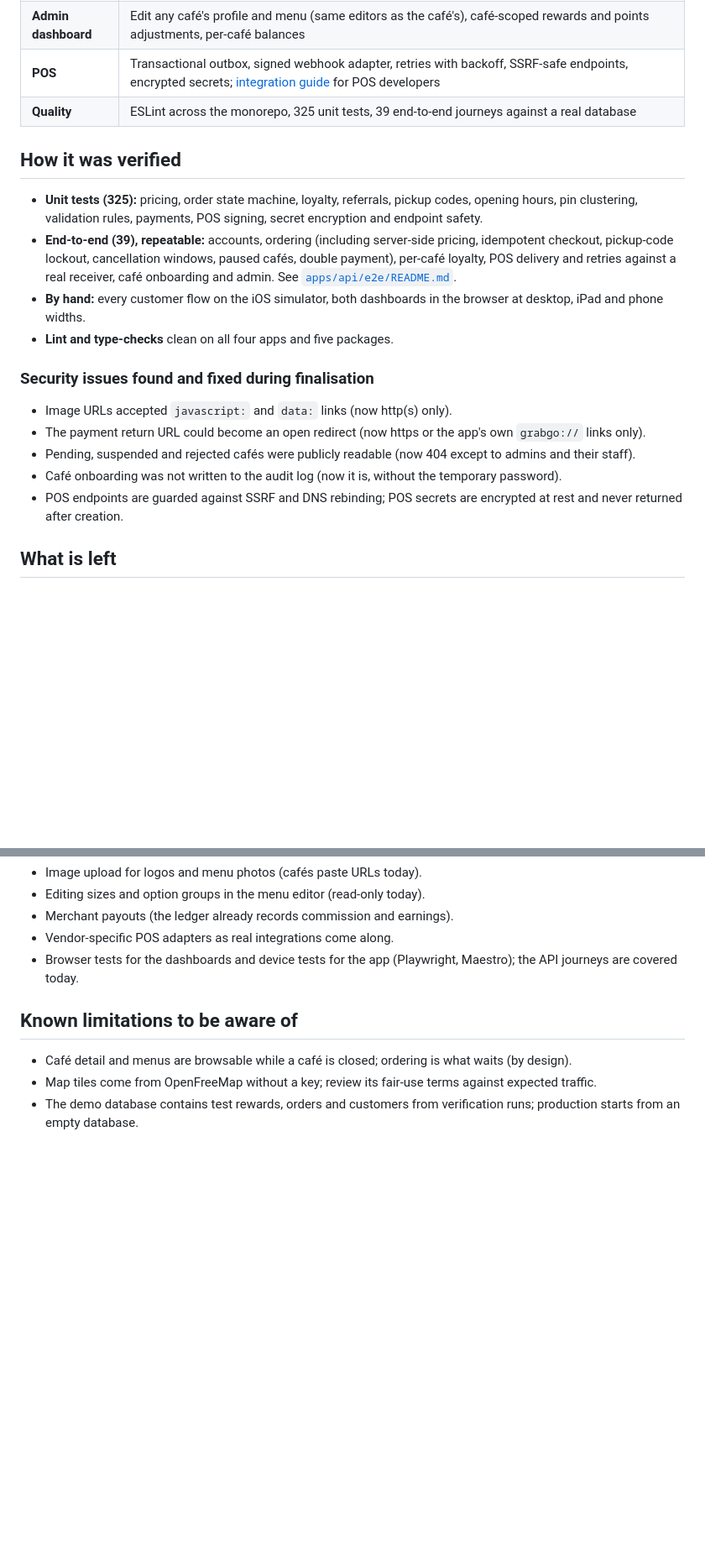
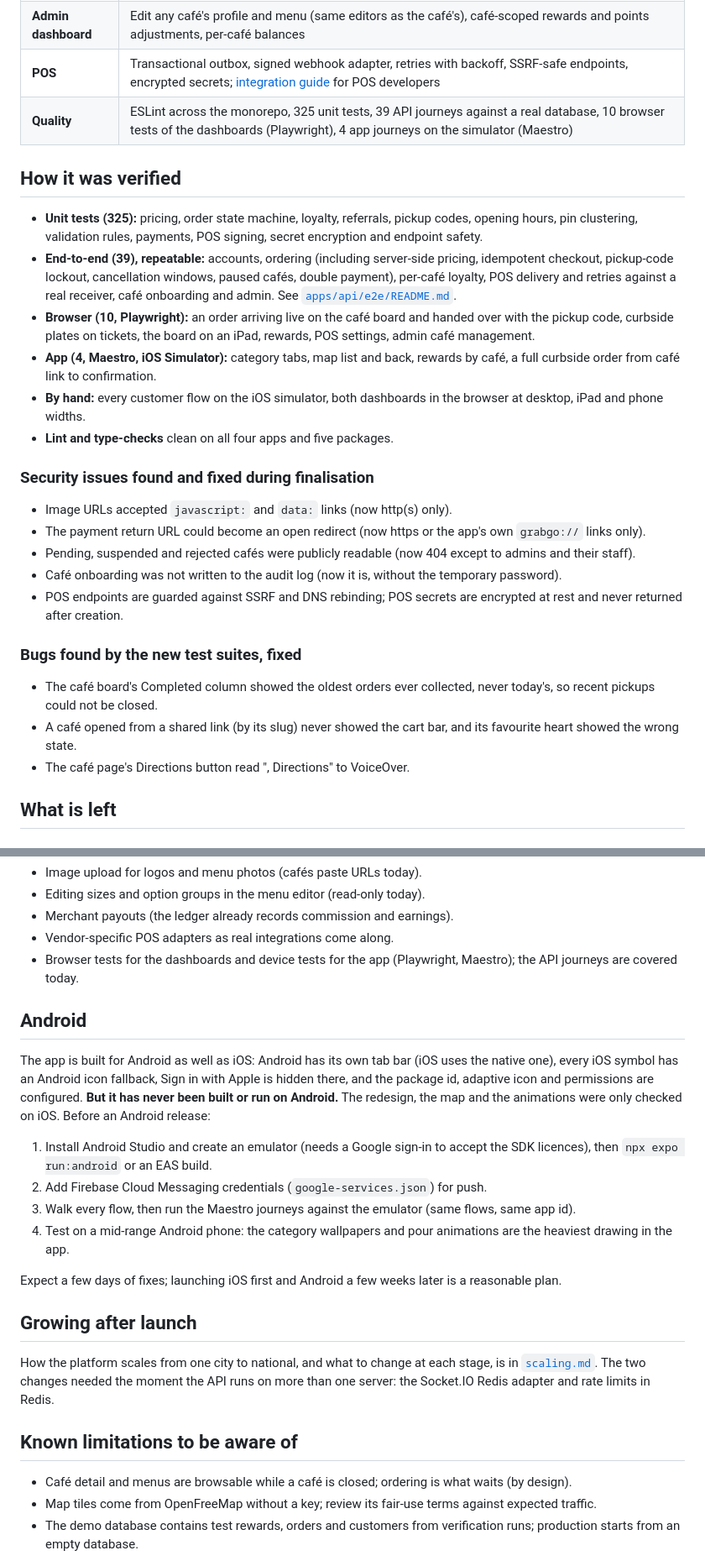
Before and after one commit to Saadsiddiqui10/grab-go, a Markdown page: docs/launch-readiness.md, 2 parts joined by grey strips. Shown at 84% size. Rendered like a GitHub page; blank space fills up the shorter version.

Commit message:
Docs: growth plan, Android status, and the new test suites in the launch report
Co-Authored-By: Claude Opus 5.5 <noreply@anthropic.com>

```diff
--- a/docs/launch-readiness.md
+++ b/docs/launch-readiness.md
@@ -38,7 +39,7 @@ café onboarding.
 | **Café dashboard** | Rewards manager, profile and logo, POS connection with delivery health and retry, live-order banner when the POS is behind, tablet layout (stages side by side, 44 px touch targets) |
 | **Admin dashboard** | Edit any café's profile and menu (same editors as the café's), café-scoped rewards and points adjustments, per-café balances |
 | **POS** | Transactional outbox, signed webhook adapter, retries with backoff, SSRF-safe endpoints, encrypted secrets; [integration guide](pos-integration.md) for POS developers |
-| **Quality** | ESLint across the monorepo, 325 unit tests, 39 end-to-end journeys against a real database |
+| **Quality** | ESLint across the monorepo, 325 unit tests, 39 API journeys against a real database, 10 browser tests of the dashboards (Playwright), 4 app journeys on the simulator (Maestro) |
 
 ## How it was verified
 
@@ -50,6 +51,11 @@ café onboarding.
   paused cafés, double payment), per-café loyalty, POS delivery and retries
   against a real receiver, café onboarding and admin. See
   [`apps/api/e2e/README.md`](../apps/api/e2e/README.md).
+- **Browser (10, Playwright):** an order arriving live on the café board and
+  handed over with the pickup code, curbside plates on tickets, the board on
+  an iPad, rewards, POS settings, admin café management.
+- **App (4, Maestro, iOS Simulator):** category tabs, map list and back,
+  rewards by café, a full curbside order from café link to confirmation.
 - **By hand:** every customer flow on the iOS simulator, both dashboards in
   the browser at desktop, iPad and phone widths.
 - **Lint and type-checks** clean on all four apps and five packages.
@@ -65,6 +71,14 @@ café onboarding.
   temporary password).
 - POS endpoints are guarded against SSRF and DNS rebinding; POS secrets are
   encrypted at rest and never returned after creation.
+
+### Bugs found by the new test suites, fixed
+
+- The café board's Completed column showed the oldest orders ever collected,
+  never today's, so recent pickups could not be closed.
+- A café opened from a shared link (by its slug) never showed the cart bar,
+  and its favourite heart showed the wrong state.
+- The café page's Directions button read ", Directions" to VoiceOver.
 
 ## What is left
 
@@ -96,6 +110,33 @@ café onboarding.
 - Browser tests for the dashboards and device tests for the app (Playwright,
   Maestro); the API journeys are covered today.
 
+## Android
+
+The app is built for Android as well as iOS: Android has its own tab bar
+(iOS uses the native one), every iOS symbol has an Android icon fallback,
+Sign in with Apple is hidden there, and the package id, adaptive icon and
+permissions are configured. **But it has never been built or run on Android.**
+The redesign, the map and the animations were only checked on iOS. Before an
+Android release:
+
+1. Install Android Studio and create an emulator (needs a Google sign-in to
+   accept the SDK licences), then `npx expo run:android` or an EAS build.
+2. Add Firebase Cloud Messaging credentials (`google-services.json`) for push.
+3. Walk every flow, then run the Maestro journeys against the emulator (same
+   flows, same app id).
+4. Test on a mid-range Android phone: the category wallpapers and pour
+   animations are the heaviest drawing in the app.
+
+Expect a few days of fixes; launching iOS first and Android a few weeks later
+is a reasonable plan.
+
+## Growing after launch
+
+How the platform scales from one city to national, and what to change at each
+stage, is in [`scaling.md`](scaling.md). The two changes needed the moment the
+API runs on more than one server: the Socket.IO Redis adapter and rate limits
+in Redis.
+
 ## Known limitations to be aware of
 
 - Café detail and menus are browsable while a café is closed; ordering is what
```
Also changed, not shown: other parts of docs/launch-readiness.md (+2 -1 lines), README.md (+1 -0 lines), docs/scaling.md (added, +90 -0 lines).
